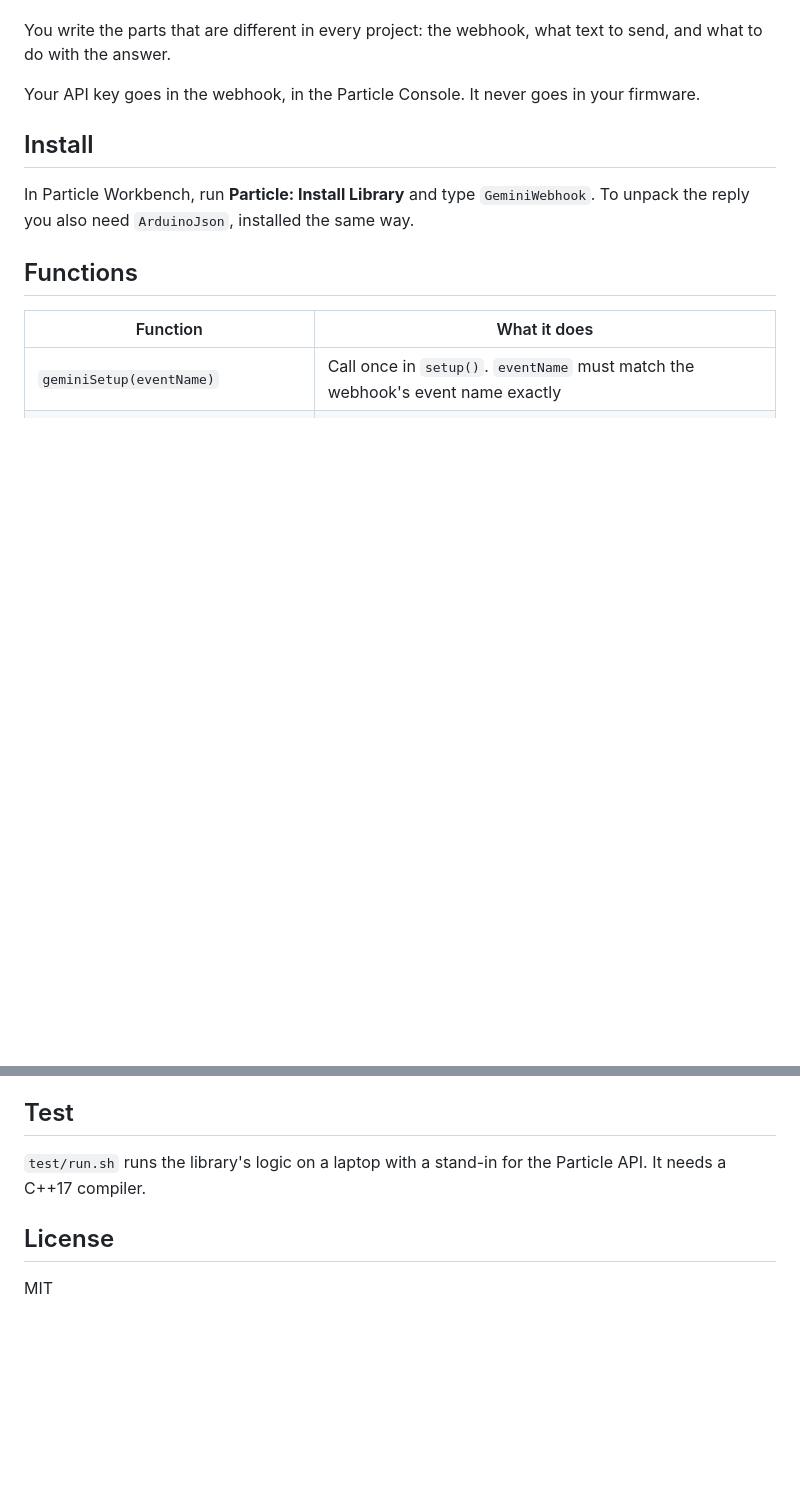
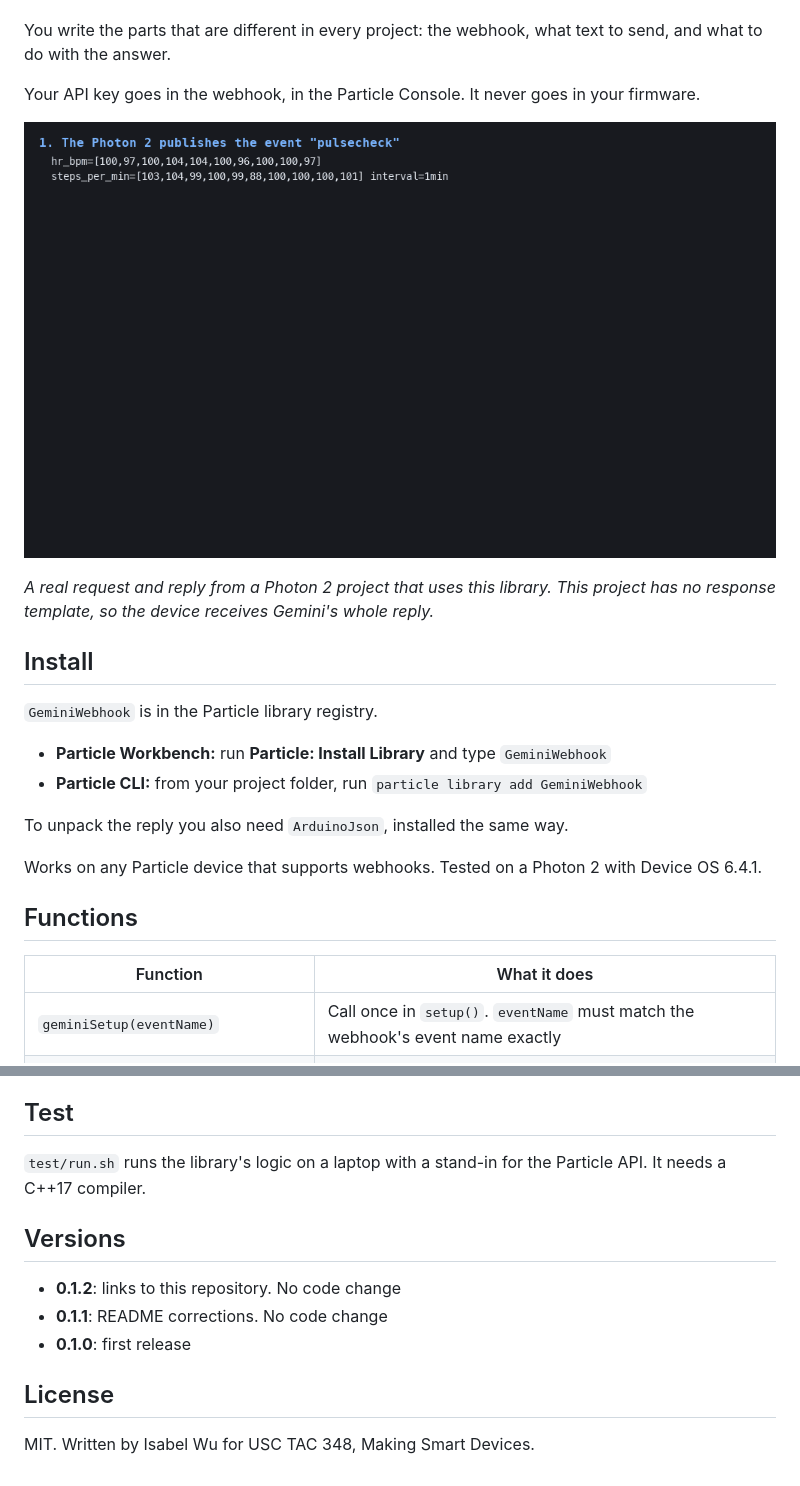
Before and after one commit to wuisabel-gif/GeminiWebhook, a Markdown page: README.md, 2 parts joined by grey strips. GitHub-like rendering; pictures changed too: docs/sample-reply.gif (added); blank space fills up the shorter version.

Commit message:
README: install from the registry, sample reply animation, version list

```diff
--- a/README.md
+++ b/README.md
@@ -13,9 +13,20 @@ You write the parts that are different in every project: the webhook, what text
 
 Your API key goes in the webhook, in the Particle Console. It never goes in your firmware.
 
+![One request and reply: the device publishes sensor data, Gemini's reply arrives about a second later, and the sketch prints the unpacked answer](docs/sample-reply.gif)
+
+*A real request and reply from a Photon 2 project that uses this library. This project has no response template, so the device receives Gemini's whole reply.*
+
 ## Install
 
-In Particle Workbench, run **Particle: Install Library** and type `GeminiWebhook`. To unpack the reply you also need `ArduinoJson`, installed the same way.
+`GeminiWebhook` is in the Particle library registry.
+
+- **Particle Workbench:** run **Particle: Install Library** and type `GeminiWebhook`
+- **Particle CLI:** from your project folder, run `particle library add GeminiWebhook`
+
+To unpack the reply you also need `ArduinoJson`, installed the same way.
+
+Works on any Particle device that supports webhooks. Tested on a Photon 2 with Device OS 6.4.1.
 
 ## Functions
 
@@ -129,6 +140,12 @@ Google retires models. If the webhook reports error 404, put a current model nam
 
 `test/run.sh` runs the library's logic on a laptop with a stand-in for the Particle API. It needs a C++17 compiler.
 
+## Versions
+
+- **0.1.2**: links to this repository. No code change
+- **0.1.1**: README corrections. No code change
+- **0.1.0**: first release
+
 ## License
 
-MIT
+MIT. Written by Isabel Wu for USC TAC 348, Making Smart Devices.
```
